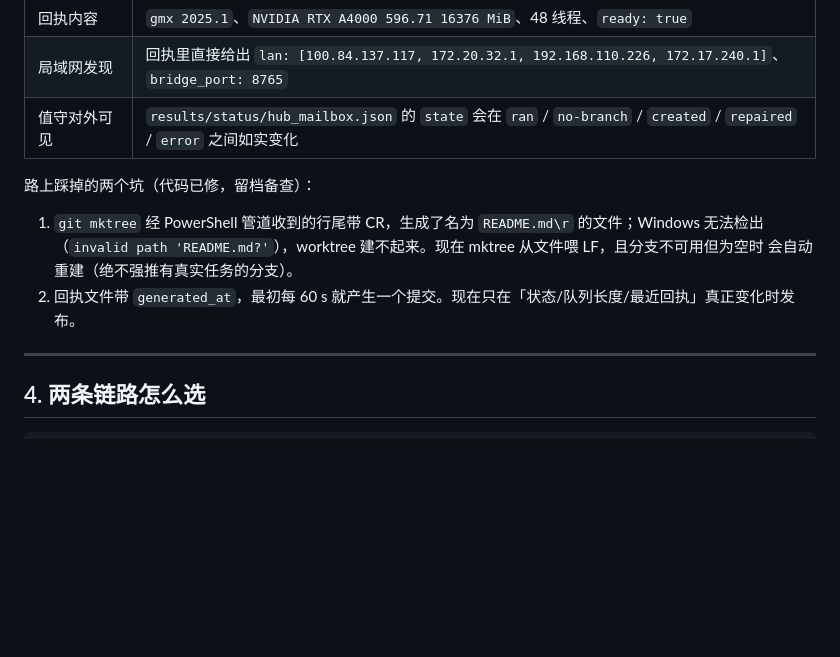
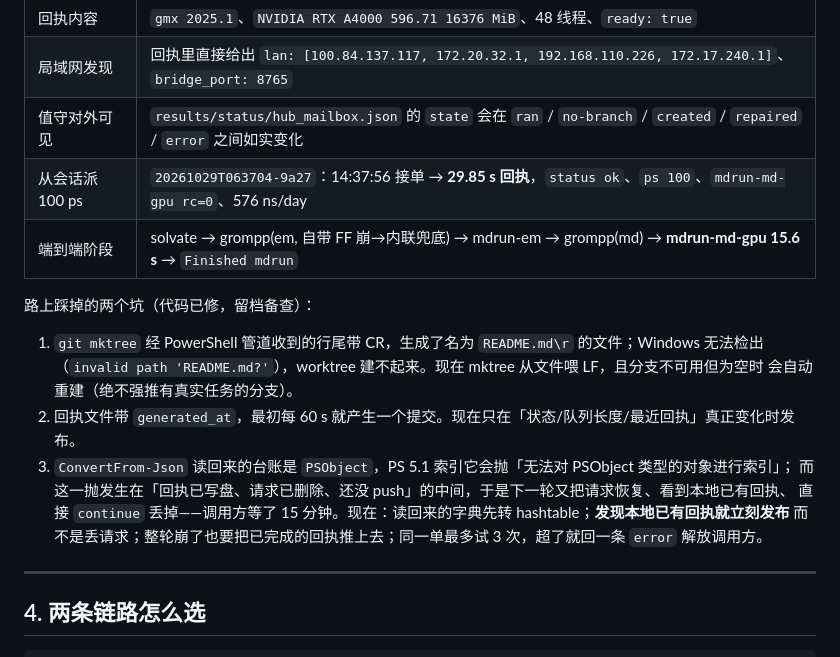
Before and after one commit to hukeying85-ux/0fuye, a Markdown page: docs/hub_automation_zh.md, the part around the change. Drawn GitHub-style; blank space fills up the shorter version.

```diff
--- a/docs/hub_automation_zh.md
+++ b/docs/hub_automation_zh.md
@@ -146,6 +146,8 @@ netsh advfirewall firewall add rule name="CGMD bridge" dir=in action=allow proto
 | 回执内容 | `gmx 2025.1`、`NVIDIA RTX A4000 596.71 16376 MiB`、48 线程、`ready: true` |
 | 局域网发现 | 回执里直接给出 `lan: [100.84.137.117, 172.20.32.1, 192.168.110.226, 172.17.240.1]`、`bridge_port: 8765` |
 | 值守对外可见 | `results/status/hub_mailbox.json` 的 `state` 会在 `ran` / `no-branch` / `created` / `repaired` / `error` 之间如实变化 |
+| 从会话派 100 ps | `20261029T063704-9a27`：14:37:56 接单 → **29.85 s 回执**，`status ok`、`ps 100`、`mdrun-md-gpu rc=0`、576 ns/day |
+| 端到端阶段 | solvate → grompp(em, 自带 FF 崩→内联兜底) → mdrun-em → grompp(md) → **mdrun-md-gpu 15.6 s** → `Finished mdrun` |
 
 路上踩掉的两个坑（代码已修，留档备查）：
 
@@ -153,6 +155,10 @@ netsh advfirewall firewall add rule name="CGMD bridge" dir=in action=allow proto
    （`invalid path 'README.md?'`），worktree 建不起来。现在 mktree 从文件喂 LF，且分支不可用但为空时
    会自动重建（绝不强推有真实任务的分支）。
 2. 回执文件带 `generated_at`，最初每 60 s 就产生一个提交。现在只在「状态/队列长度/最近回执」真正变化时发布。
+3. `ConvertFrom-Json` 读回来的台账是 `PSObject`，PS 5.1 索引它会抛「无法对 PSObject 类型的对象进行索引」；
+   而这一抛发生在「回执已写盘、请求已删除、还没 push」的中间，于是下一轮又把请求恢复、看到本地已有回执、
+   直接 `continue` 丢掉——调用方等了 15 分钟。现在：读回来的字典先转 hashtable；**发现本地已有回执就立刻发布**
+   而不是丢请求；整轮崩了也要把已完成的回执推上去；同一单最多试 3 次，超了就回一条 `error` 解放调用方。
 
 ---
 
```
Also changed, not shown: docs/new_session_prompt_zh.md (added, +191 -0 lines).
